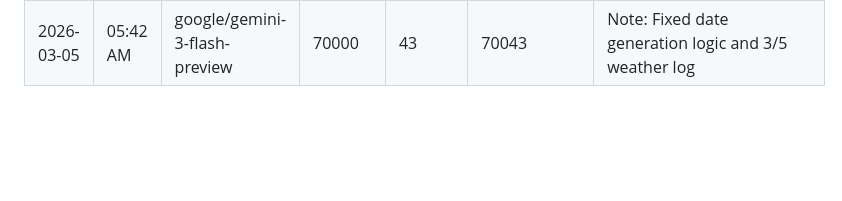
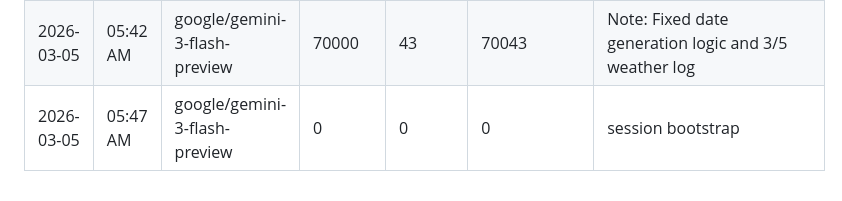
Before and after one commit to tjjh105-sudo/rino-token-dashboard, a Markdown page: token_usage_log.md, the part around the change. GitHub-like rendering; blank space fills up the shorter version.

Commit message:
log: token usage (session start)

```diff
--- a/token_usage_log.md
+++ b/token_usage_log.md
@@ -150,3 +150,4 @@
 | 2026-03-04 | 03:38 PM | google/gemini-3-flash-preview | 174000 | 1100 | 175100 | Note: Calendar event created (Parent-child activity site survey) |
 | 2026-03-04 | 04:26 PM | google/gemini-3-flash-preview | 189000 | 538 | 189538 | Note: Calendar event created (NKNU Collaborative Preparation) |
 | 2026-03-05 | 05:42 AM | google/gemini-3-flash-preview | 70000 | 43 | 70043 | Note: Fixed date generation logic and 3/5 weather log |
+| 2026-03-05 | 05:47 AM | google/gemini-3-flash-preview | 0 | 0 | 0 | session bootstrap |
```
